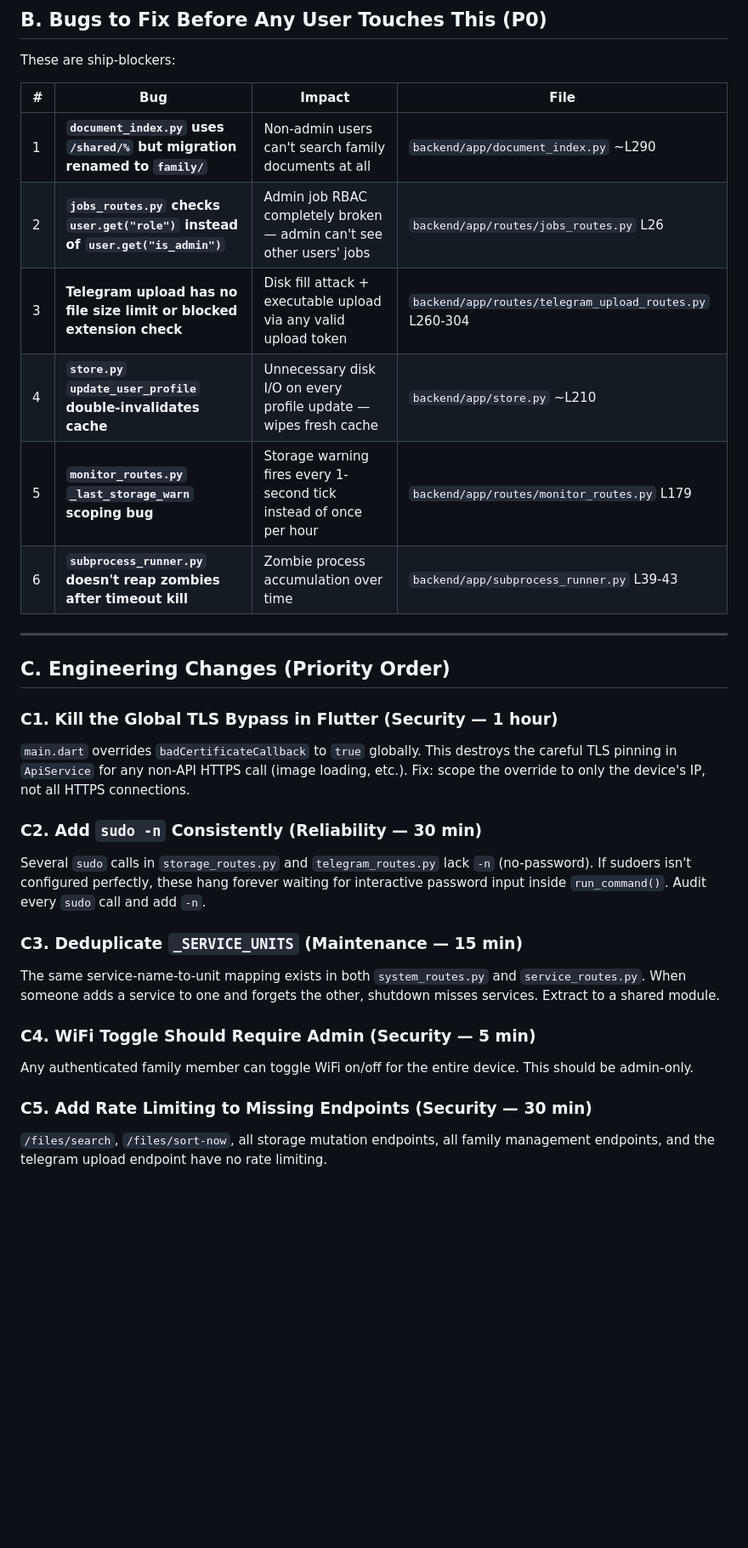
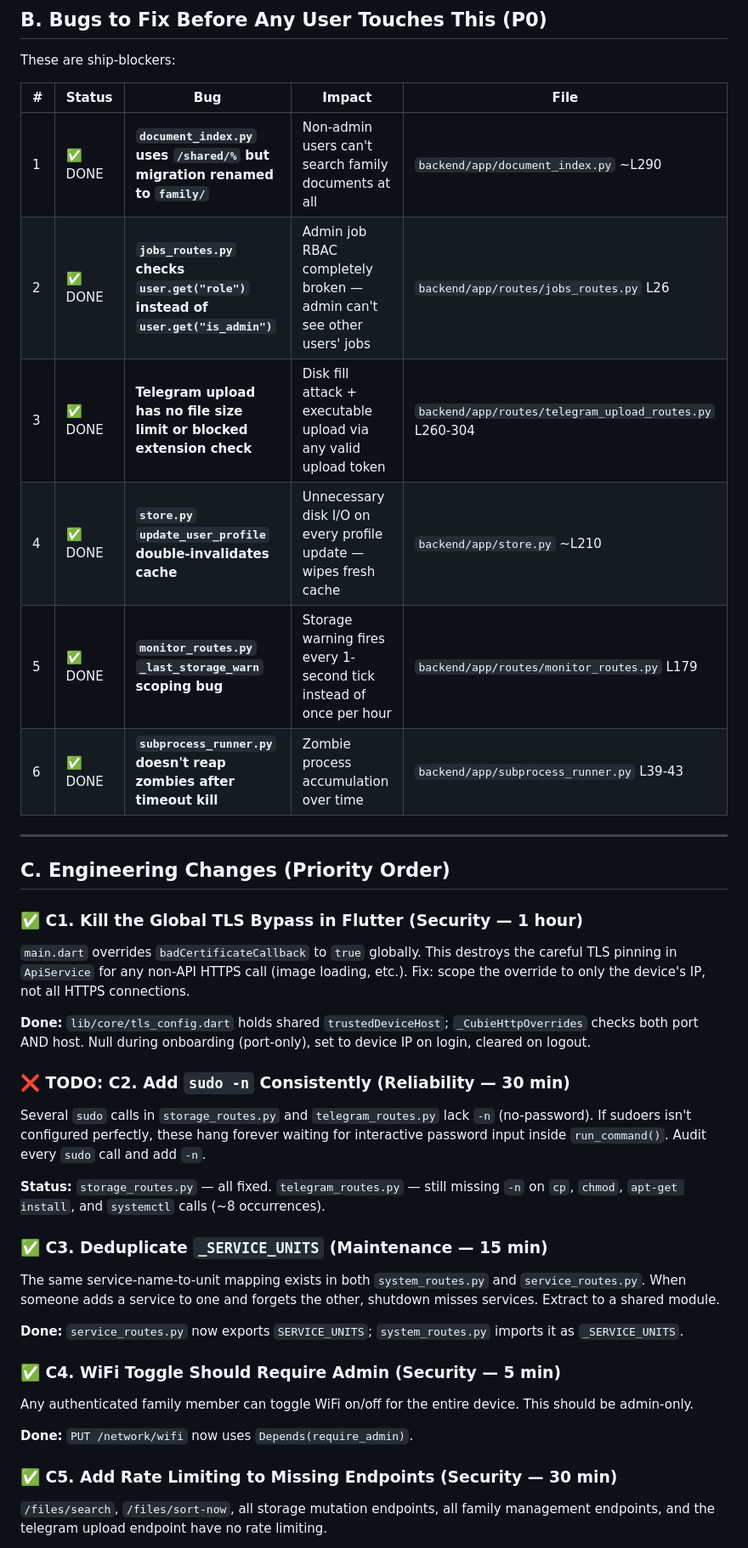
Before and after one commit to nerdyparas/AiHomeCloud, a Markdown page: CTO_Review.md, the part around one of its changes. Shown at 85% size. Drawn GitHub-style; blank space fills up the shorter version.

Commit message:
docs: update CTO_Review.md with implementation status for all items
Co-Authored-By: Claude Sonnet 4.6 <noreply@anthropic.com>

```diff
--- a/CTO_Review.md
+++ b/CTO_Review.md
@@ -29,36 +29,44 @@ A private home NAS appliance (Radxa SBC + USB/NVMe drive) with a Flutter Android
 
 These are ship-blockers:
 
-| # | Bug | Impact | File |
-|---|---|---|---|
-| 1 | **`document_index.py` uses `/shared/%` but migration renamed to `family/`** | Non-admin users can't search family documents at all | `backend/app/document_index.py` ~L290 |
-| 2 | **`jobs_routes.py` checks `user.get("role")` instead of `user.get("is_admin")`** | Admin job RBAC completely broken — admin can't see other users' jobs | `backend/app/routes/jobs_routes.py` L26 |
-| 3 | **Telegram upload has no file size limit or blocked extension check** | Disk fill attack + executable upload via any valid upload token | `backend/app/routes/telegram_upload_routes.py` L260-304 |
-| 4 | **`store.py` `update_user_profile` double-invalidates cache** | Unnecessary disk I/O on every profile update — wipes fresh cache | `backend/app/store.py` ~L210 |
-| 5 | **`monitor_routes.py` `_last_storage_warn` scoping bug** | Storage warning fires every 1-second tick instead of once per hour | `backend/app/routes/monitor_routes.py` L179 |
-| 6 | **`subprocess_runner.py` doesn't reap zombies after timeout kill** | Zombie process accumulation over time | `backend/app/subprocess_runner.py` L39-43 |
+| # | Status | Bug | Impact | File |
+|---|---|---|---|---|
+| 1 | ✅ DONE | **`document_index.py` uses `/shared/%` but migration renamed to `family/`** | Non-admin users can't search family documents at all | `backend/app/document_index.py` ~L290 |
+| 2 | ✅ DONE | **`jobs_routes.py` checks `user.get("role")` instead of `user.get("is_admin")`** | Admin job RBAC completely broken — admin can't see other users' jobs | `backend/app/routes/jobs_routes.py` L26 |
+| 3 | ✅ DONE | **Telegram upload has no file size limit or blocked extension check** | Disk fill attack + executable upload via any valid upload token | `backend/app/routes/telegram_upload_routes.py` L260-304 |
+| 4 | ✅ DONE | **`store.py` `update_user_profile` double-invalidates cache** | Unnecessary disk I/O on every profile update — wipes fresh cache | `backend/app/store.py` ~L210 |
+| 5 | ✅ DONE | **`monitor_routes.py` `_last_storage_warn` scoping bug** | Storage warning fires every 1-second tick instead of once per hour | `backend/app/routes/monitor_routes.py` L179 |
+| 6 | ✅ DONE | **`subprocess_runner.py` doesn't reap zombies after timeout kill** | Zombie process accumulation over time | `backend/app/subprocess_runner.py` L39-43 |
 
 ---
 
 ## C. Engineering Changes (Priority Order)
 
-### C1. Kill the Global TLS Bypass in Flutter (Security — 1 hour)
+### ✅ C1. Kill the Global TLS Bypass in Flutter (Security — 1 hour)
 
 `main.dart` overrides `badCertificateCallback` to `true` globally. This destroys the careful TLS pinning in `ApiService` for any non-API HTTPS call (image loading, etc.). Fix: scope the override to only the device's IP, not all HTTPS connections.
 
-### C2. Add `sudo -n` Consistently (Reliability — 30 min)
+**Done:** `lib/core/tls_config.dart` holds shared `trustedDeviceHost`; `_CubieHttpOverrides` checks both port AND host. Null during onboarding (port-only), set to device IP on login, cleared on logout.
+
+### ❌ TODO: C2. Add `sudo -n` Consistently (Reliability — 30 min)
 
 Several `sudo` calls in `storage_routes.py` and `telegram_routes.py` lack `-n` (no-password). If sudoers isn't configured perfectly, these hang forever waiting for interactive password input inside `run_command()`. Audit every `sudo` call and add `-n`.
 
-### C3. Deduplicate `_SERVICE_UNITS` (Maintenance — 15 min)
+**Status:** `storage_routes.py` — all fixed. `telegram_routes.py` — still missing `-n` on `cp`, `chmod`, `apt-get install`, and `systemctl` calls (~8 occurrences).
+
+### ✅ C3. Deduplicate `_SERVICE_UNITS` (Maintenance — 15 min)
 
 The same service-name-to-unit mapping exists in both `system_routes.py` and `service_routes.py`. When someone adds a service to one and forgets the other, shutdown misses services. Extract to a shared module.
 
-### C4. WiFi Toggle Should Require Admin (Security — 5 min)
+**Done:** `service_routes.py` now exports `SERVICE_UNITS`; `system_routes.py` imports it as `_SERVICE_UNITS`.
+
+### ✅ C4. WiFi Toggle Should Require Admin (Security — 5 min)
 
 Any authenticated family member can toggle WiFi on/off for the entire device. This should be admin-only.
 
-### C5. Add Rate Limiting to Missing Endpoints (Security — 30 min)
+**Done:** `PUT /network/wifi` now uses `Depends(require_admin)`.
+
+### ✅ C5. Add Rate Limiting to Missing Endpoints (Security — 30 min)
 
 `/files/search`, `/files/sort-now`, all storage mutation endpoints, all family management endpoints, and the telegram upload endpoint have no rate limiting.
 
```
Also changed, not shown: other parts of CTO_Review.md (+26 -22 lines).
